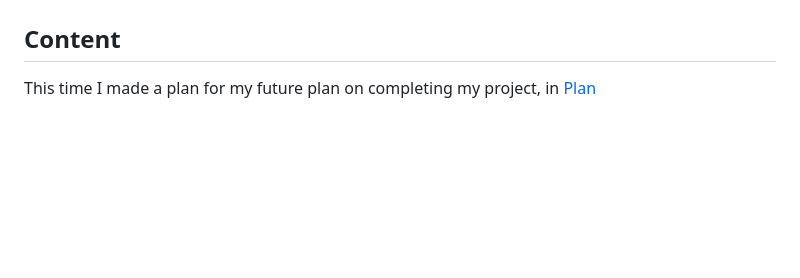
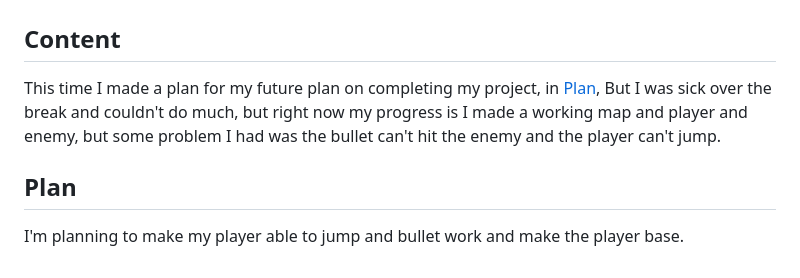
Before and after one commit to billyl1116/sep11-freedom-project, a Markdown page: tool/learning-log.md, the part around the change. Drawn GitHub-style; blank space fills up the shorter version.

```diff
--- a/tool/learning-log.md
+++ b/tool/learning-log.md
@@ -657,4 +657,8 @@ with this I made a simple program in [kaboom5.0.html](../kaboom5.0.html)
 
 ## Content
 
-This time I made a plan for my future plan on completing my project, in [Plan](../prep/plan.html)
+This time I made a plan for my future plan on completing my project, in [Plan](../prep/plan.md), But I was sick over the break and couldn't do much, but right now my progress is I made a working map and player and enemy, but some problem I had was the bullet can't hit the enemy and the player can't jump.
+
+## Plan
+
+I'm planning to make my player able to jump and bullet work and make the player base.
```
